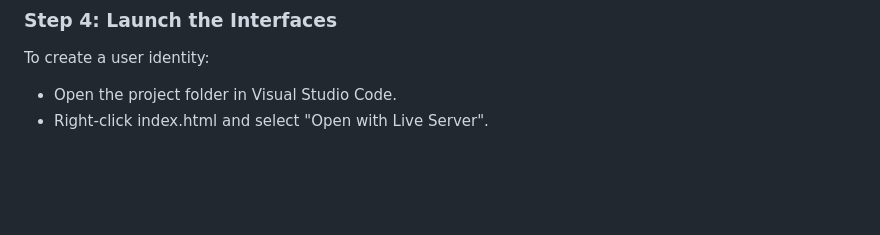
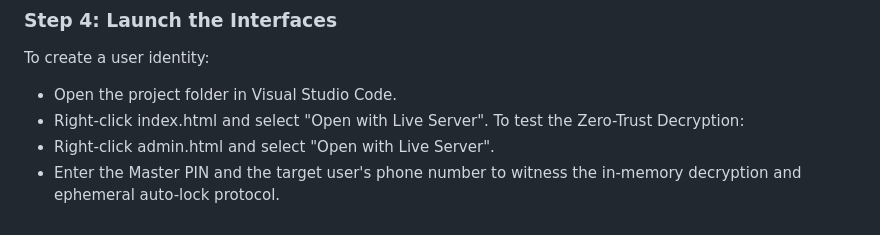
Before and after one commit to Harshxox/lt-cognitive-security-dashboard, a Markdown page: README.md, the part around the change. Rendered like a GitHub page; blank space fills up the shorter version.

Commit message:
updated the backend

```diff
--- a/README.md
+++ b/README.md
@@ -90,3 +90,6 @@ uvicorn server:app
 To create a user identity:
 * Open the project folder in Visual Studio Code.
 * Right-click index.html and select "Open with Live Server".
+To test the Zero-Trust Decryption:
+* Right-click admin.html and select "Open with Live Server".
+* Enter the Master PIN and the target user's phone number to witness the in-memory decryption and ephemeral auto-lock protocol.
```
